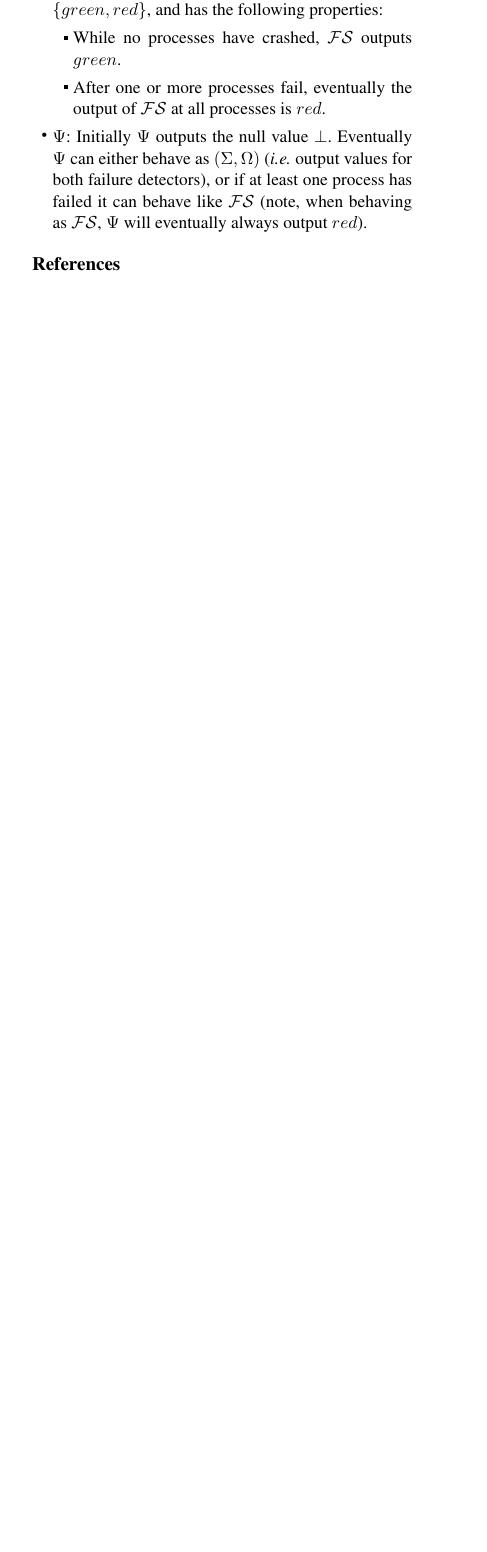
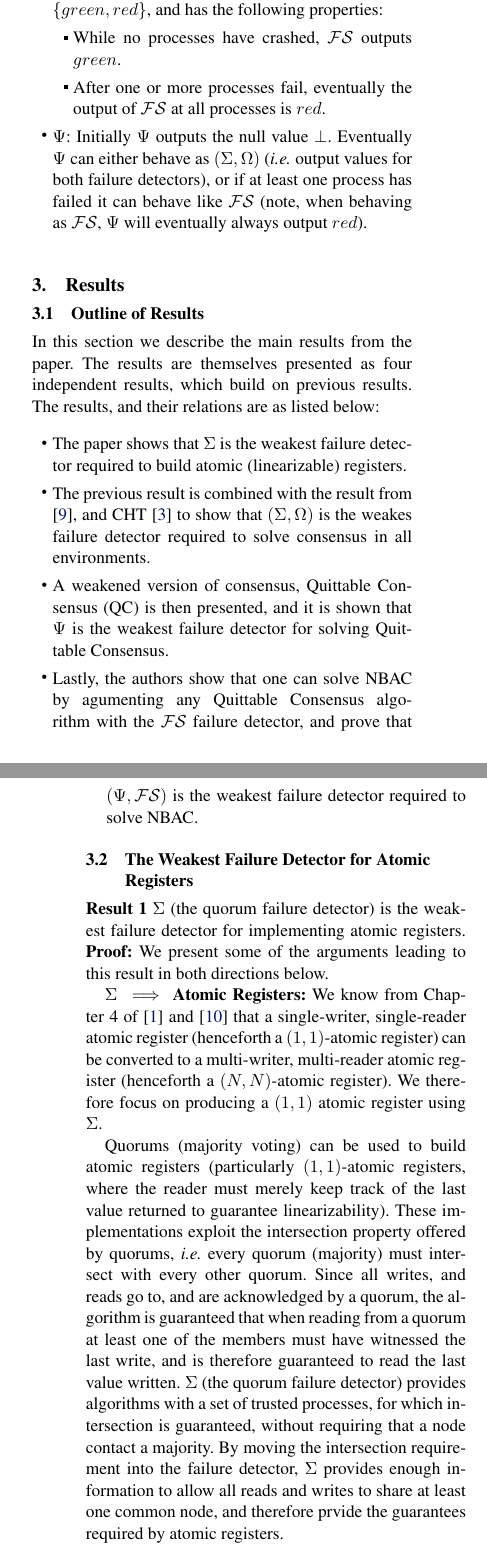
Before and after one commit to apanda/cs294-report, a LaTeX paper (severalproblems.tex, which reads results.tex): part of one column of page 2 of 3 before the commit and two parts of the columns of pages 2 and 3 of 3 after it, the two joined at a grey line, cut so that both start at the same text, the shorter picture padded with empty space. Compiled offline with pdfLaTeX; a missing font is replaced by an installed copy or a similar font.

Commit message:
First pass at results

```diff
--- /dev/null
+++ b/results.tex
@@ -0,0 +1,34 @@
+\section{Results}
+\subsection{Outline of Results}
+In this section we describe the main results from the paper. The results are themselves presented as four independent
+results, which build on previous results. The results, and their relations are as listed below:
+\begin{itemize}
+\item The paper shows that $\Sigma$ is the weakest failure detector required to build atomic (linearizable) registers.
+\item The previous result is combined with the result from \cite{lo1994using}, and CHT~\cite{chandra1996weakest} to show
+that $(\Sigma, \Omega)$ is the weakes failure detector required to solve consensus in all environments.
+\item A weakened version of consensus, Quittable Consensus (QC) is then presented, and it is shown that $\Psi$ is the weakest
+failure detector for solving Quittable Consensus.
+\item Lastly, the  authors show that one can solve NBAC by agumenting any Quittable Consensus algorithm with the
+$\mathcal{FS}$ failure detector, and prove that $(\Psi, \mathcal{FS})$ is the weakest failure detector required to solve
+NBAC.
+\end{itemize}
+
+\subsection{The Weakest Failure Detector for Atomic Registers}
+\textbf{Result 1} $\Sigma$ (the quorum failure detector) is the weakest failure detector for implementing atomic
+registers.
+\textbf{Proof:} We present some of the arguments leading to this result in both directions below.
+
+\textbf{$\Sigma \implies$ Atomic Registers:} We know from Chapter 4 of~\cite{cachin2011introduction}
+and~\cite{vitanyi1986atomic} that a single-writer, single-reader atomic register (henceforth a $(1,1)$-atomic register)
+can be converted to a multi-writer, multi-reader atomic register (henceforth a $(N, N)$-atomic register). We therefore
+focus on producing a $(1, 1)$ atomic register using $\Sigma$.
+
+Quorums (majority voting) can be used to build atomic registers (particularly $(1, 1)$-atomic registers, where the
+reader must merely keep track of the last value returned to guarantee linearizability). These implementations exploit
+the intersection property offered by quorums, \ie every quorum (majority) must intersect with every other quorum. Since
+all writes, and reads go to, and are acknowledged by a quorum, the algorithm is guaranteed that when reading from a
+quorum at least one of the members must have witnessed the last write, and is therefore guaranteed to read the last
+value written. $\Sigma$ (the quorum failure detector) provides algorithms with a set of trusted processes, for which
+intersection is guaranteed, without requiring that a node contact a majority. By moving the intersection requirement
+into the  failure detector, $\Sigma$ provides enough information to allow all reads and writes to share at least one
+common node, and therefore prvide the guarantees required by atomic registers.
```
Also changed, not shown: bib.bib (+16 -0 lines), severalproblems.tex (+1 -0 lines).
